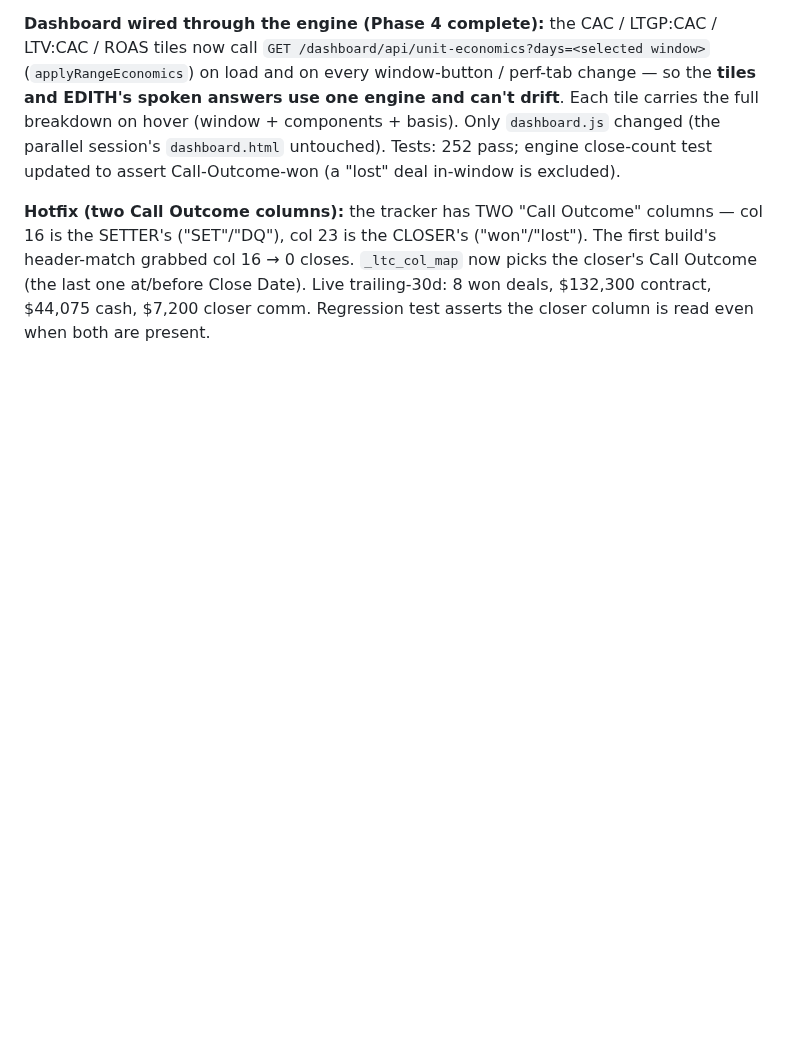
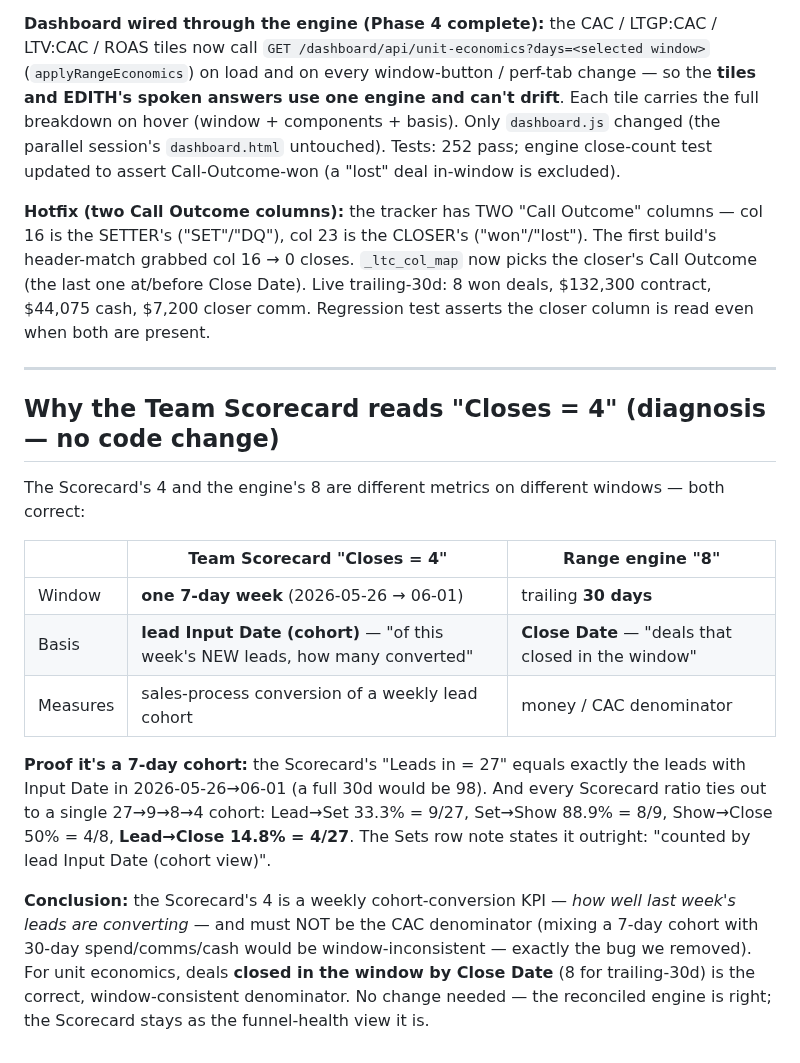
Before and after one commit to rydel-beep/servedcfoagent, a Markdown page: dashboard/RANGE_UNIT_ECONOMICS_REPORT.md, the part around the change. Drawn GitHub-style; blank space fills up the shorter version.

Commit message:
Document: Scorecard 'Closes=4' is a 7-day lead-cohort KPI, not the CAC denominator
Diagnosis only (no code change). The Scorecard's 4 = of last week's 27 new leads (Input
Date 2026-05-26..06-01), how many converted; proven by Leads-in=27 matching the
Input-Date-in-week count and every funnel ratio tying to one 27/9/8/4 cohort (Lead->Close
14.8% = 4/27). The engine's 8 = deals closed in trailing-30d by Close Date (the
window-consistent CAC denominator). Both correct, different questions.

Co-Authored-By: Claude Opus 4.8 (1M context) <noreply@anthropic.com>

```diff
--- a/dashboard/RANGE_UNIT_ECONOMICS_REPORT.md
+++ b/dashboard/RANGE_UNIT_ECONOMICS_REPORT.md
@@ -131,3 +131,26 @@ SETTER's ("SET"/"DQ"), col 23 is the CLOSER's ("won"/"lost"). The first build's
 col 16 → 0 closes. `_ltc_col_map` now picks the closer's Call Outcome (the last one at/before Close
 Date). Live trailing-30d: 8 won deals, $132,300 contract, $44,075 cash, $7,200 closer comm. Regression
 test asserts the closer column is read even when both are present.
+
+---
+
+## Why the Team Scorecard reads "Closes = 4" (diagnosis — no code change)
+
+The Scorecard's 4 and the engine's 8 are different metrics on different windows — both correct:
+
+| | Team Scorecard "Closes = 4" | Range engine "8" |
+|---|---|---|
+| Window | **one 7-day week** (2026-05-26 → 06-01) | trailing **30 days** |
+| Basis | **lead Input Date (cohort)** — "of this week's NEW leads, how many converted" | **Close Date** — "deals that closed in the window" |
+| Measures | sales-process conversion of a weekly lead cohort | money / CAC denominator |
+
+**Proof it's a 7-day cohort:** the Scorecard's "Leads in = 27" equals exactly the leads with Input
+Date in 2026-05-26→06-01 (a full 30d would be 98). And every Scorecard ratio ties out to a single
+27→9→8→4 cohort: Lead→Set 33.3% = 9/27, Set→Show 88.9% = 8/9, Show→Close 50% = 4/8, **Lead→Close
+14.8% = 4/27**. The Sets row note states it outright: "counted by lead Input Date (cohort view)".
+
+**Conclusion:** the Scorecard's 4 is a weekly cohort-conversion KPI — *how well last week's leads are
+converting* — and must NOT be the CAC denominator (mixing a 7-day cohort with 30-day spend/comms/cash
+would be window-inconsistent — exactly the bug we removed). For unit economics, deals **closed in the
+window by Close Date** (8 for trailing-30d) is the correct, window-consistent denominator. No change
+needed — the reconciled engine is right; the Scorecard stays as the funnel-health view it is.
```
Also changed, not shown: DECISIONS.md (+9 -0 lines).
